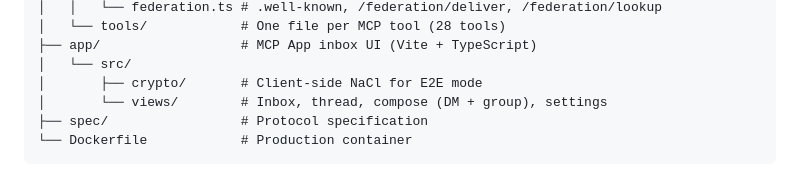
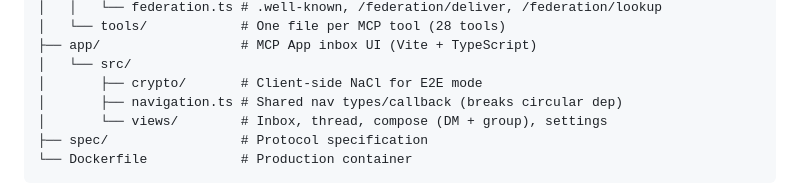
Before and after one commit to timncox/mmp, a Markdown page: README.md, the part around the change. GitHub-like rendering.

Commit message:
docs: add navigation.ts to architecture listing (circular dep fix)
Co-Authored-By: Claude Opus 4.6 (1M context) <noreply@anthropic.com>

```diff
--- a/README.md
+++ b/README.md
@@ -319,6 +319,7 @@ mmp/
 ├── app/                  # MCP App inbox UI (Vite + TypeScript)
 │   └── src/
 │       ├── crypto/       # Client-side NaCl for E2E mode
+│       ├── navigation.ts # Shared nav types/callback (breaks circular dep)
 │       └── views/        # Inbox, thread, compose (DM + group), settings
 ├── spec/                 # Protocol specification
 └── Dockerfile            # Production container
```
